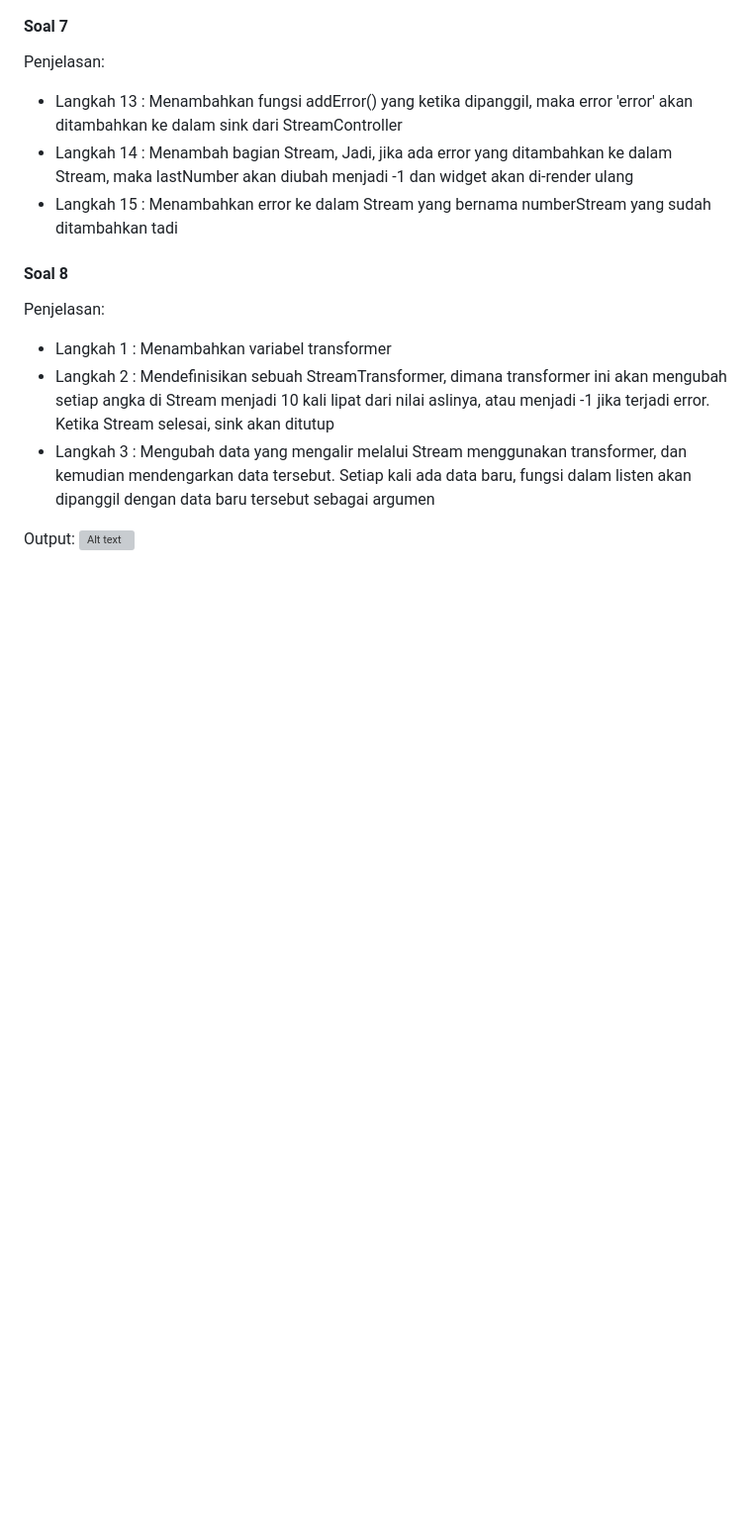
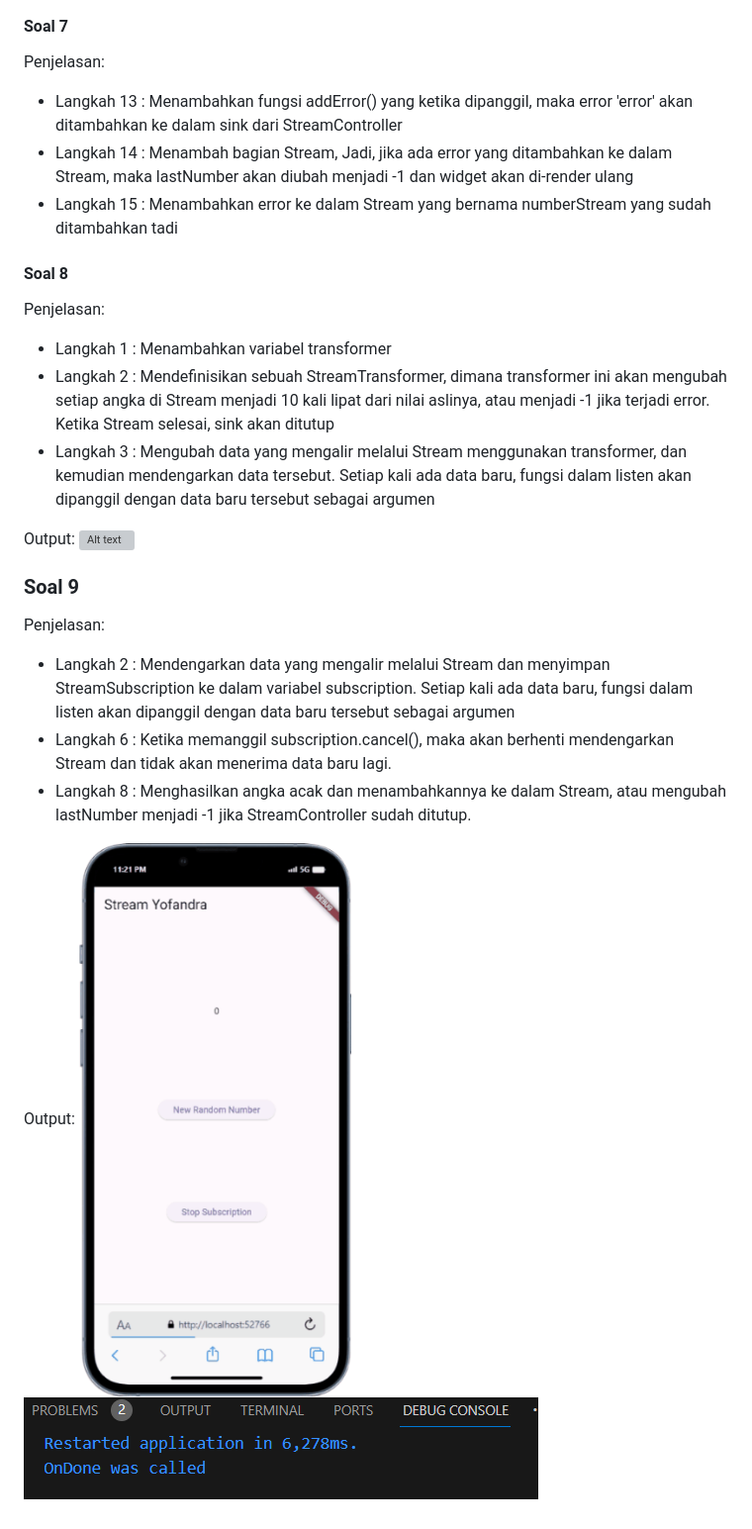
Before and after one commit to Yofandra/2141720121-mobile-2023, a Markdown page: week-13/README.md, the part around the change. Shown: that part at 99% size. Drawn GitHub-style; pictures changed too: week-13/docs/soal9.gif (added), week-13/docs/soal9.png (added); blank space fills up the shorter version; grey boxes are pictures that could not be loaded.

Commit message:
W13: Jawaban Soal 9

```diff
--- a/week-13/README.md
+++ b/week-13/README.md
@@ -44,3 +44,14 @@ Penjelasan:
 Output:
 ![Alt text](docs/soal8.gif)
 <br>
+
+### Soal 9
+Penjelasan:
+* Langkah 2 : Mendengarkan data yang mengalir melalui Stream dan menyimpan StreamSubscription ke dalam variabel subscription. Setiap kali ada data baru, fungsi dalam listen akan dipanggil dengan data baru tersebut sebagai argumen
+* Langkah 6 : Ketika memanggil subscription.cancel(), maka akan berhenti mendengarkan Stream dan tidak akan menerima data baru lagi.
+* Langkah 8 : Menghasilkan angka acak dan menambahkannya ke dalam Stream, atau mengubah lastNumber menjadi -1 jika StreamController sudah ditutup.
+
+Output:
+![Alt text](docs/soal9.gif)
+![Alt text](docs/soal9.png)
+<br>
```
Also changed, not shown: 1 other file.
